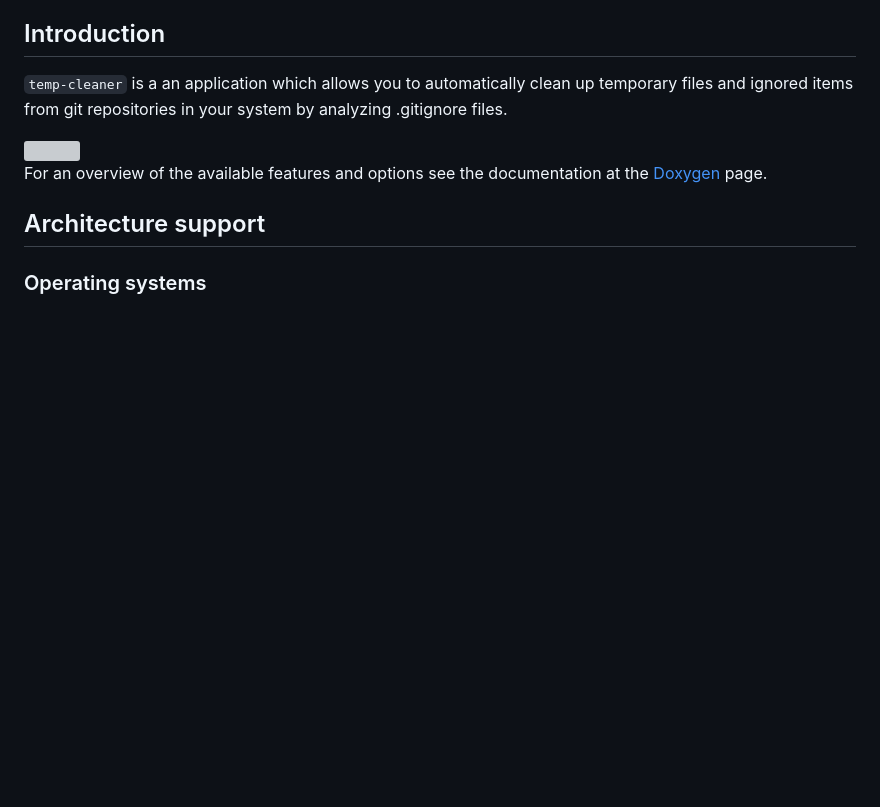
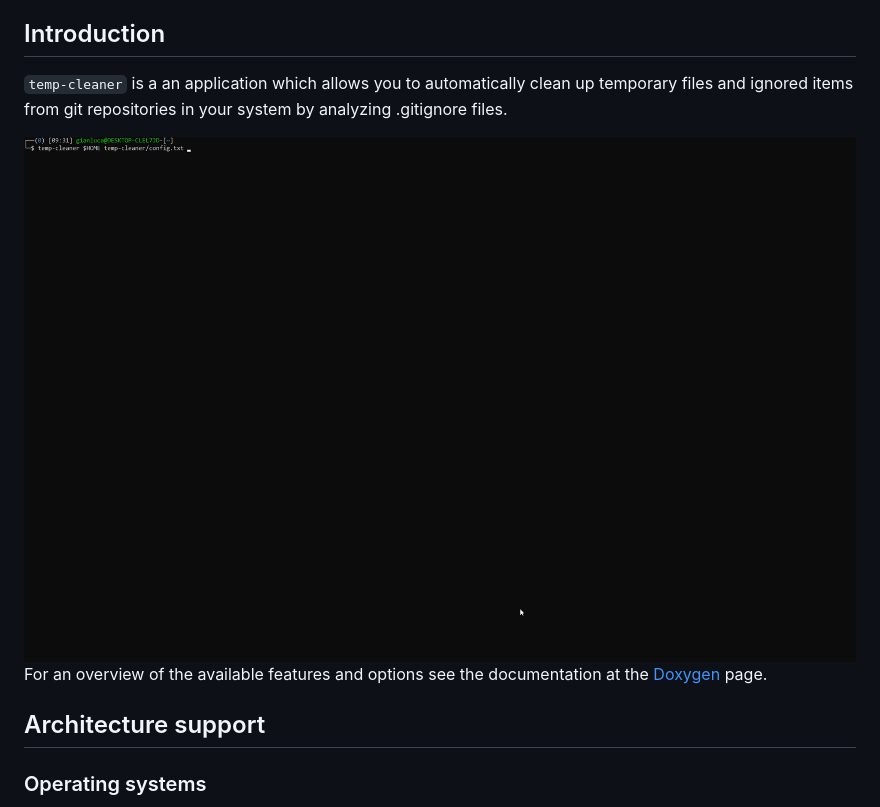
Before and after one commit to JustWhit3/temp-cleaner, a Markdown page: README.md, the part around the change. Drawn GitHub-style; blank space fills up the shorter version; grey boxes are pictures that could not be loaded.

```diff
--- a/README.md
+++ b/README.md
@@ -30,7 +30,7 @@
 
 `temp-cleaner` is a an application which allows you to automatically clean up temporary files and ignored items from git repositories in your system by analyzing .gitignore files.
 
-<img src="[https://github.com/JustWhit3/osmanip/blob/main/img/csmanip_intro.gif](https://github.com/JustWhit3/temp-cleaner/blob/main/img/rec.gif)">
+<img src="https://github.com/JustWhit3/temp-cleaner/blob/main/img/rec.gif">
 
 For an overview of the available features and options see the documentation at the [Doxygen](https://justwhit3.github.io/temp-cleaner/) page.
 
```
